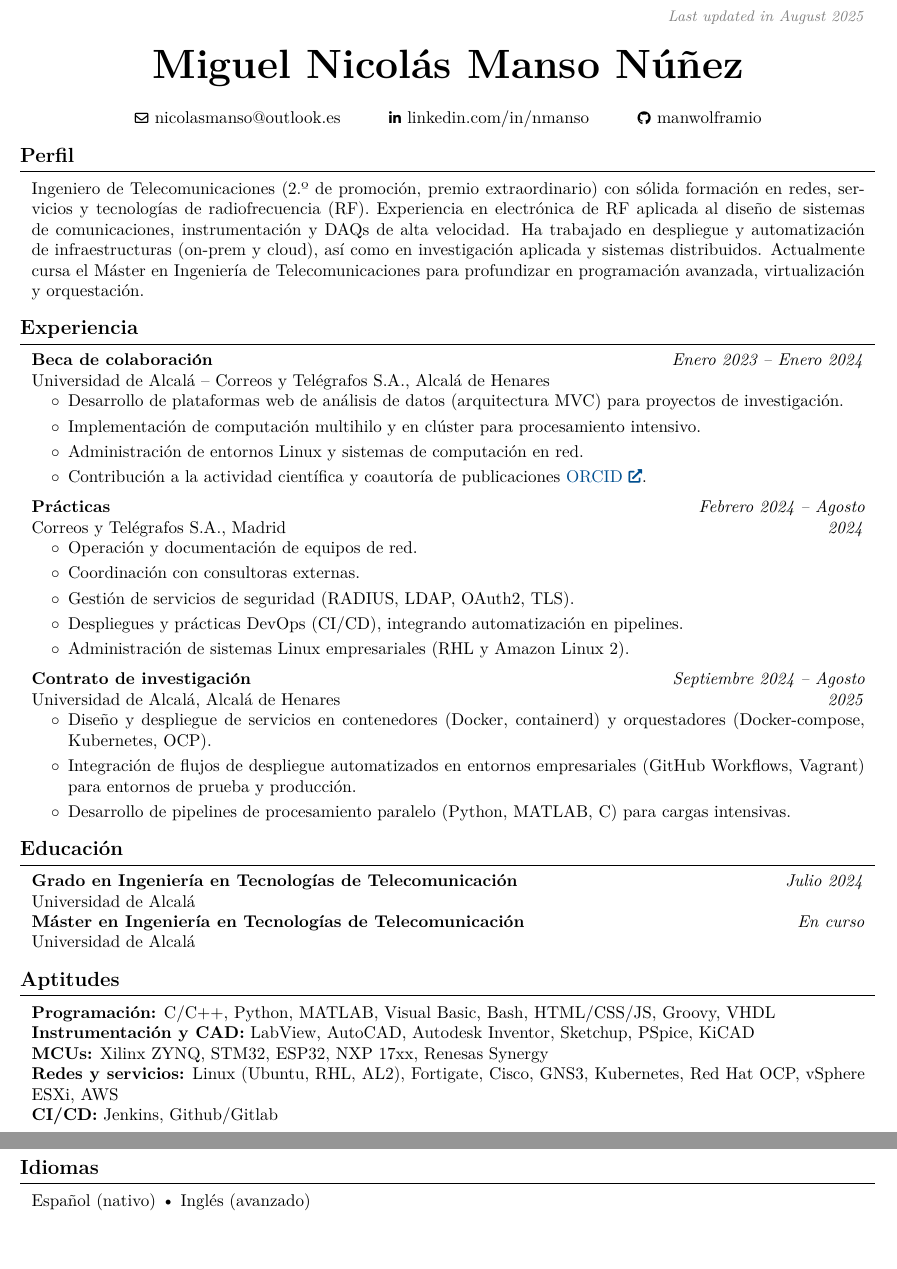
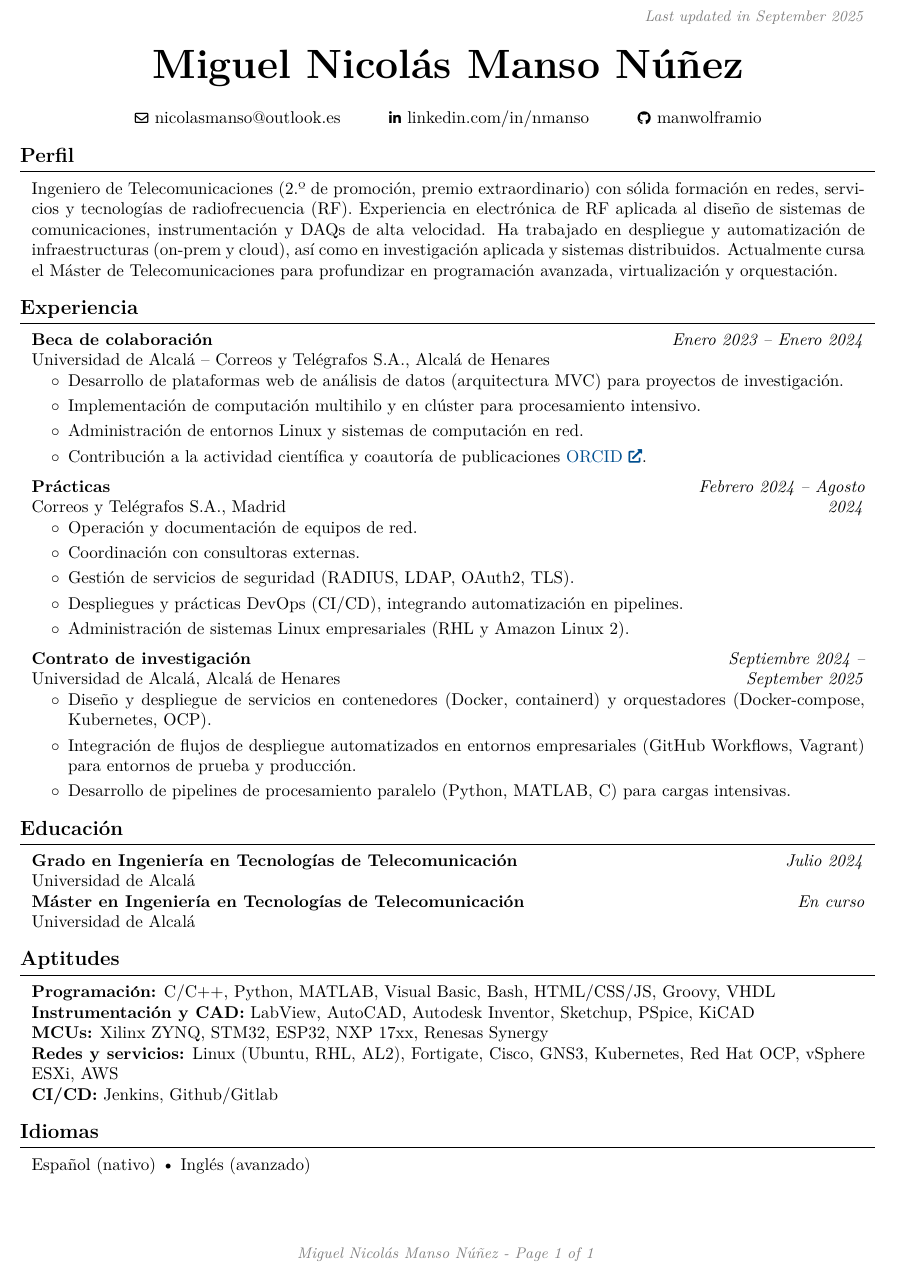
Before and after one commit to manwolframio/manwolframio, a LaTeX document (main.tex, which reads content-es.tex): two parts of pages 1 and 2 of 2 before the commit and part of the page after it, the two joined at a grey line, cut at the place of the change. Compiled offline with pdfLaTeX.

Commit message:
Corrección y actualización
- Actualizadas las fechas del CV
- Reducido de dos a una página en la versión español

```diff
--- a/content-es.tex
+++ b/content-es.tex
@@ -21,7 +21,7 @@
 % --- Perfil ---
 \section{Perfil}
 \begin{onecolentry}
-Ingeniero de Telecomunicaciones (2.º de promoción, premio extraordinario) con sólida formación en redes, servicios y tecnologías de radiofrecuencia (RF). Experiencia en electrónica de RF aplicada al diseño de sistemas de comunicaciones, instrumentación y DAQs de alta velocidad. Ha trabajado en despliegue y automatización de infraestructuras (on-prem y cloud), así como en investigación aplicada y sistemas distribuidos. Actualmente cursa el Máster en Ingeniería de Telecomunicaciones para profundizar en programación avanzada, virtualización y orquestación.
+Ingeniero de Telecomunicaciones (2.º de promoción, premio extraordinario) con sólida formación en redes, servicios y tecnologías de radiofrecuencia (RF). Experiencia en electrónica de RF aplicada al diseño de sistemas de comunicaciones, instrumentación y DAQs de alta velocidad. Ha trabajado en despliegue y automatización de infraestructuras (on-prem y cloud), así como en investigación aplicada y sistemas distribuidos. Actualmente cursa el Máster de Telecomunicaciones para profundizar en programación avanzada, virtualización y orquestación.
 \end{onecolentry}
 
 % --- Experiencia ---
@@ -58,7 +58,7 @@ Correos y Telégrafos S.A., Madrid
 
 \vspace{0.2 cm}
 
-\begin{twocolentry}{\textit{Septiembre 2024 – Agosto 2025}}
+\begin{twocolentry}{\textit{Septiembre 2024 – September 2025}}
 \textbf{Contrato de investigación} \\
 Universidad de Alcalá, Alcalá de Henares
 \end{twocolentry}
--- a/main.tex
+++ b/main.tex
@@ -67,7 +67,7 @@
 \newenvironment{twocolentry}[2][]{\onecolentry\def\secondColumn{#2}\setcolumnwidth{\fill, 4.5 cm}\begin{paracol}{2}}{\switchcolumn \raggedleft \secondColumn\end{paracol}\endonecolentry}
 \newenvironment{header}{\setlength{\topsep}{0pt}\par\kern\topsep\centering\linespread{1.5}}{\par\kern\topsep}
 
-\newcommand{\placelastupdatedtext}{\AddToShipoutPictureFG*{\put(\LenToUnit{\paperwidth-2 cm-0.2 cm+0.05cm},\LenToUnit{\paperheight-1.0 cm}){\vtop{{\null}\makebox[0pt][c]{\small\color{gray}\textit{Last updated in August 2025}\hspace{\widthof{Last updated in August 2025}}}}}}}
+\newcommand{\placelastupdatedtext}{\AddToShipoutPictureFG*{\put(\LenToUnit{\paperwidth-2 cm-0.2 cm+0.05cm},\LenToUnit{\paperheight-1.0 cm}){\vtop{{\null}\makebox[0pt][c]{\small\color{gray}\textit{Last updated in September 2025}\hspace{\widthof{Last updated in September 2025}}}}}}}
 
 % save the original href command in a new command:
 \let\hrefWithoutArrow\href
```
Also changed, not shown: main.pdf, 3 other files.
